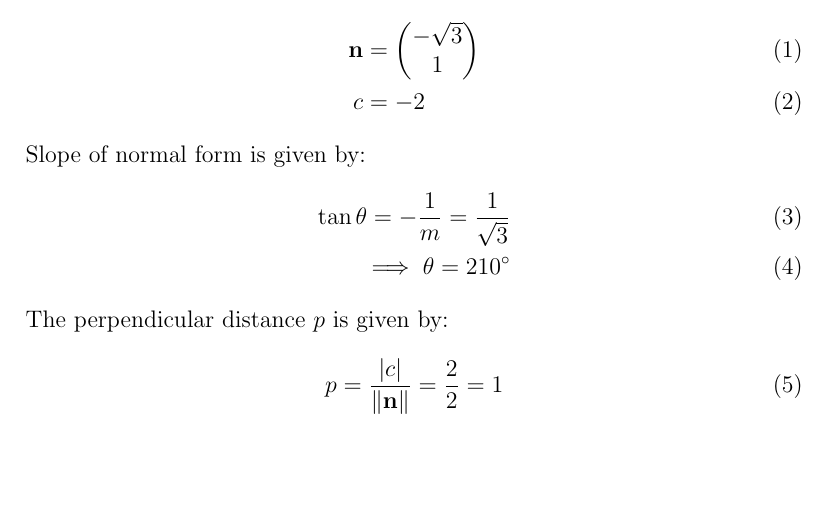
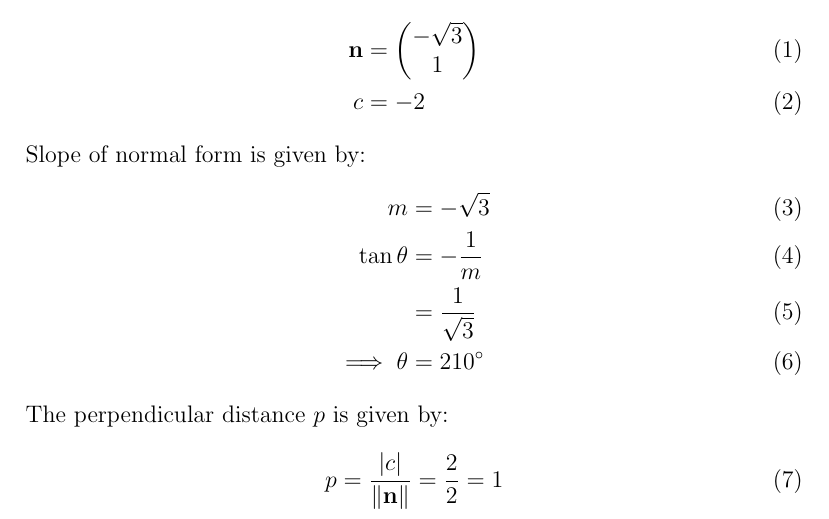
Before and after one commit to likhith1101/fwcassgn, a LaTeX document (lines/11.10.4.2/line3.tex): part of page 1 of 2, cut so that both start at the same text, the shorter picture padded with empty space. Compiled offline with pdfLaTeX.

Commit message:
Add files via upload

```diff
--- a/lines/11.10.4.2/line3.tex
+++ b/lines/11.10.4.2/line3.tex
@@ -30,8 +30,10 @@ From the given line equation normal vector is given by:
 		\end{align}
 	Slope of normal form is given by:
 		\begin{align}
-			\tan\theta=-\frac{1}{m}=\frac{1}{{\sqrt{3}}}\\
-		\implies \theta=210\degree
+			m&=-\sqrt{3}\\
+		\tan\theta&=-\frac{1}{m}\\
+			&=\frac{1}{{\sqrt{3}}}\\
+		\implies \theta&=210\degree
 		\end{align}
 	The perpendicular distance $p$ is given by:
 		\begin{align}
```
Also changed, not shown: lines/11.10.4.2/line3.pdf.
